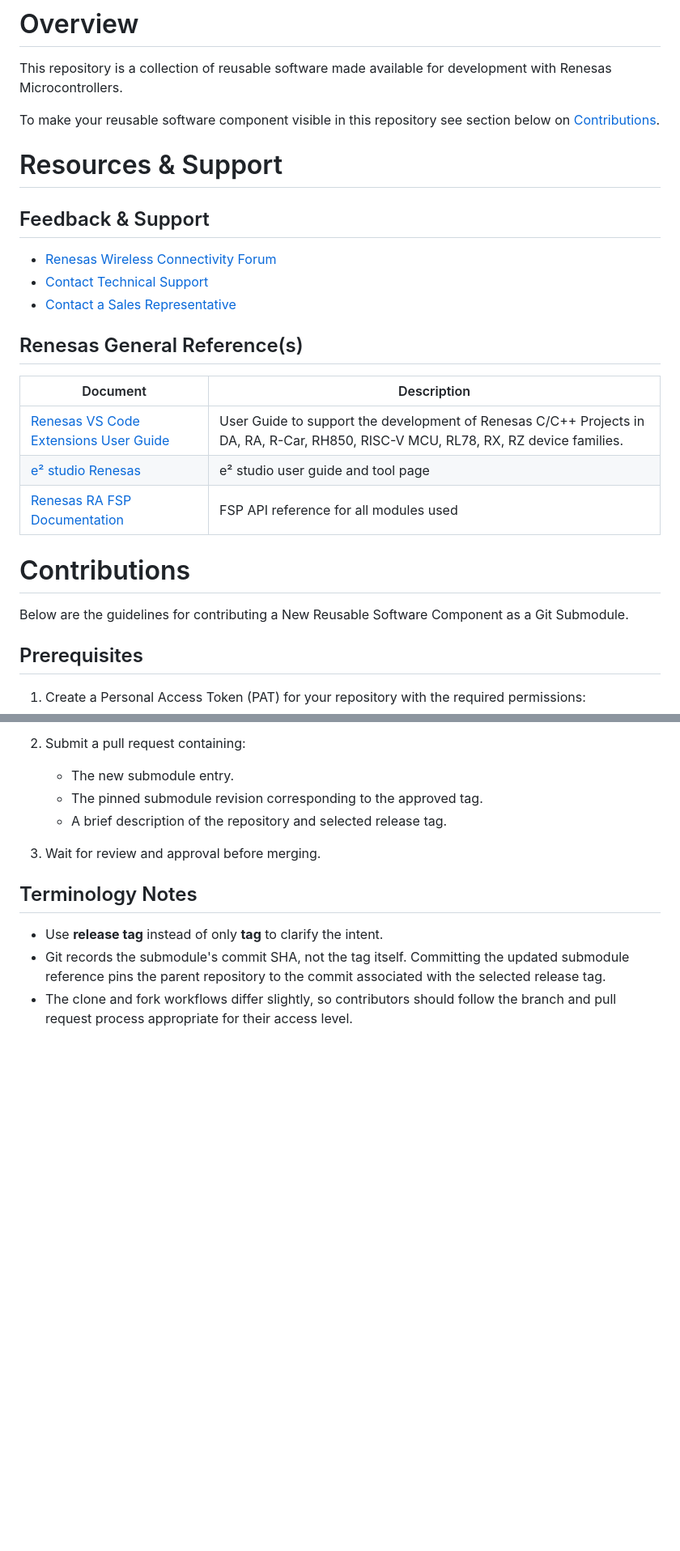
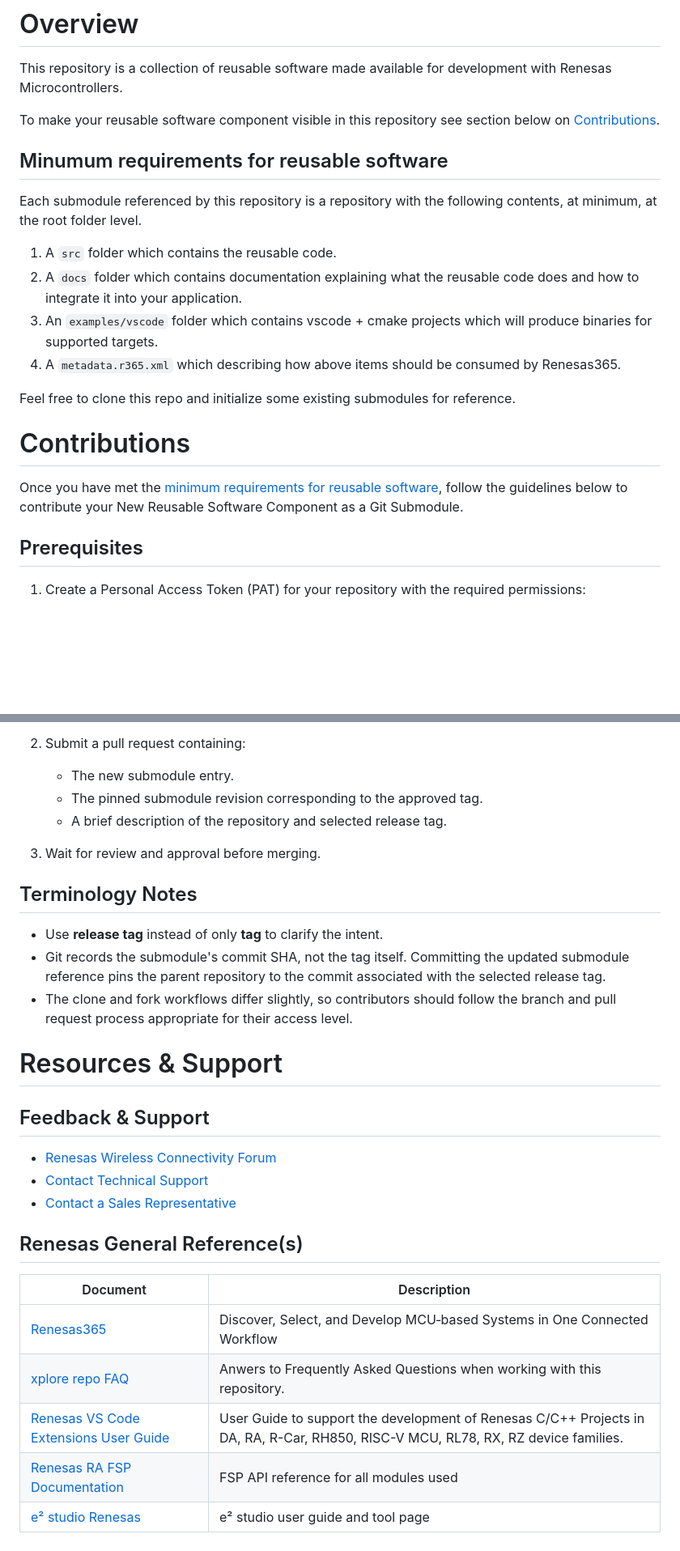
Before and after one commit to renesas/pwm-servo, a Markdown page: README.md, 2 parts joined by grey strips. Shown at 81% size. GitHub-like rendering; blank space fills up the shorter version.

Commit message:
Updated readme. Added FAQs.

```diff
--- a/README.md
+++ b/README.md
@@ -4,28 +4,21 @@ This repository is a collection of reusable software made available for developm
 
 To make your reusable software component visible in this repository see section below on [Contributions](README.md#-Contributions).
 
+## Minumum requirements for reusable software
 
-# Resources & Support
+Each submodule referenced by this repository is a repository with the following contents, at minimum, at the root folder level.
 
-## Feedback & Support
+1. A `src` folder which contains the reusable code.
+2. A `docs` folder which contains documentation explaining what the reusable code does and how to integrate it into your application.
+3. An `examples/vscode` folder which contains vscode + cmake projects which will produce binaries for supported targets.
+4. A `metadata.r365.xml` which describing how above items should be consumed by Renesas365.
 
-- [Renesas Wireless Connectivity Forum](https://community.renesas.com/wireles-connectivity)
-- [Contact Technical Support](https://www.renesas.com/eu/en/support?nid=1564826&issue_type=technical)
-- [Contact a Sales Representative](https://www.renesas.com/eu/en/buy-sample/locations)
-
-
-## Renesas General Reference(s)
-
-| Document | Description |
-|---|---|
-| [Renesas VS Code Extensions User Guide](https://tool-support.renesas.com/e2studio/vscode/docs/index.html) | User Guide to support the development of Renesas C/C++ Projects in DA, RA, R-Car, RH850, RISC-V MCU, RL78, RX, RZ device families. |
-| [e² studio Renesas](https://www.renesas.com/en/software-tool/e2-studio?srsltid=AfmBOorTMc82ySC1OUrEN8SZbrQK2qXPYpFT_VatUYLmZMBeViM4bFTS) | e² studio user guide and tool page |
-| [Renesas RA FSP Documentation](https://renesas.github.io/fsp/) | FSP API reference for all modules used |
+Feel free to clone this repo and initialize some existing submodules for reference.
 
 
 # Contributions
 
-Below are the guidelines for contributing a New Reusable Software Component as a Git Submodule.
+Once you have met the [minimum requirements for reusable software](README.md#minumum-requirements-for-reusable-software), follow the guidelines below to contribute your New Reusable Software Component as a Git Submodule.
 
 ## Prerequisites
 
@@ -86,3 +79,23 @@ Below are the guidelines for contributing a New Reusable Software Component as a
 - Use **release tag** instead of only **tag** to clarify the intent.
 - Git records the submodule's commit SHA, not the tag itself. Committing the updated submodule reference pins the parent repository to the commit associated with the selected release tag.
 - The clone and fork workflows differ slightly, so contributors should follow the branch and pull request process appropriate for their access level.
+
+
+# Resources & Support
+
+## Feedback & Support
+
+- [Renesas Wireless Connectivity Forum](https://community.renesas.com/wireles-connectivity)
+- [Contact Technical Support](https://www.renesas.com/eu/en/support?nid=1564826&issue_type=technical)
+- [Contact a Sales Representative](https://www.renesas.com/eu/en/buy-sample/locations)
+
+
+## Renesas General Reference(s)
+
+| Document | Description |
+|---|---|
+| [Renesas365](https://www.renesas.com/renesas365) | Discover, Select, and Develop MCU‑based Systems in One Connected Workflow |
+| [xplore repo FAQ](docs/faqs.md) | Anwers to Frequently Asked Questions when working with this repository. |
+| [Renesas VS Code Extensions User Guide](https://tool-support.renesas.com/e2studio/vscode/docs/index.html) | User Guide to support the development of Renesas C/C++ Projects in DA, RA, R-Car, RH850, RISC-V MCU, RL78, RX, RZ device families. |
+| [Renesas RA FSP Documentation](https://renesas.github.io/fsp/) | FSP API reference for all modules used |
+| [e² studio Renesas](https://www.renesas.com/en/software-tool/e2-studio?srsltid=AfmBOorTMc82ySC1OUrEN8SZbrQK2qXPYpFT_VatUYLmZMBeViM4bFTS) | e² studio user guide and tool page |
```
Also changed, not shown: docs/faqs.md (added, +19 -0 lines).
